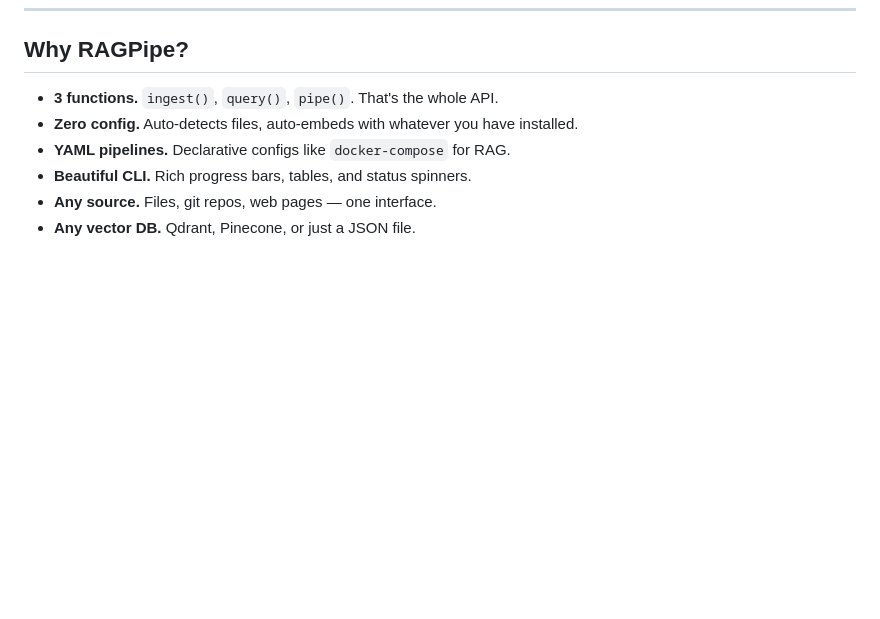
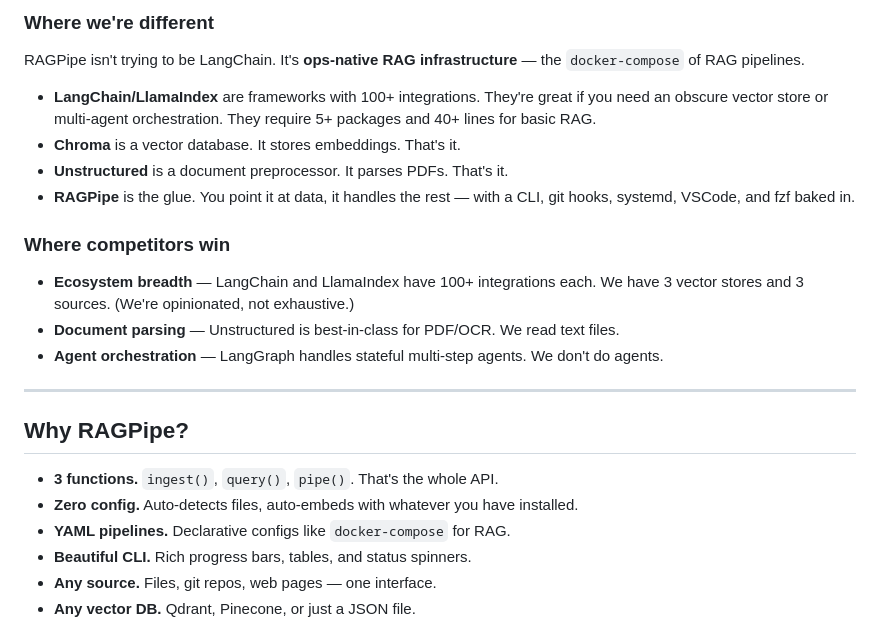
Before and after one commit to avasis-ai/ragpipe, a Markdown page: README.md, the part around one of its changes. GitHub-like rendering; blank space fills up the shorter version.

```diff
--- a/README.md
+++ b/README.md
@@ -268,3 +330,20 @@ for doc in docs:
+### Where we're different
+
+RAGPipe isn't trying to be LangChain. It's **ops-native RAG infrastructure** — the `docker-compose` of RAG pipelines.
+
+- **LangChain/LlamaIndex** are frameworks with 100+ integrations. They're great if you need an obscure vector store or multi-agent orchestration. They require 5+ packages and 40+ lines for basic RAG.
+- **Chroma** is a vector database. It stores embeddings. That's it.
+- **Unstructured** is a document preprocessor. It parses PDFs. That's it.
+- **RAGPipe** is the glue. You point it at data, it handles the rest — with a CLI, git hooks, systemd, VSCode, and fzf baked in.
+
+### Where competitors win
+
+- **Ecosystem breadth** — LangChain and LlamaIndex have 100+ integrations each. We have 3 vector stores and 3 sources. (We're opinionated, not exhaustive.)
+- **Document parsing** — Unstructured is best-in-class for PDF/OCR. We read text files.
+- **Agent orchestration** — LangGraph handles stateful multi-step agents. We don't do agents.
+
+---
+
 ## Why RAGPipe?
 
 - **3 functions.** `ingest()`, `query()`, `pipe()`. That's the whole API.
```
Also changed, not shown: other parts of README.md (+62 -0 lines).
